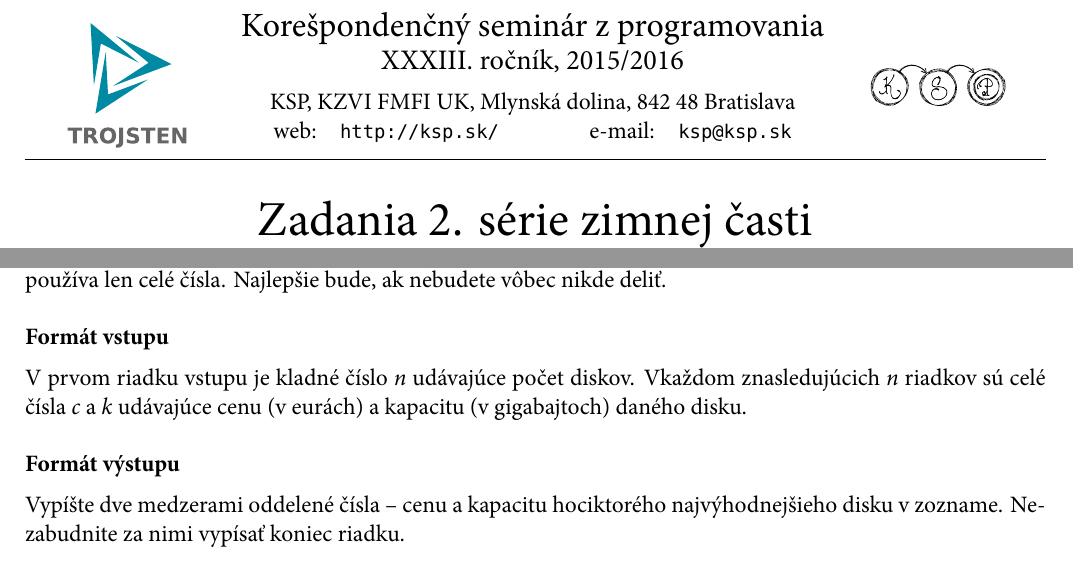
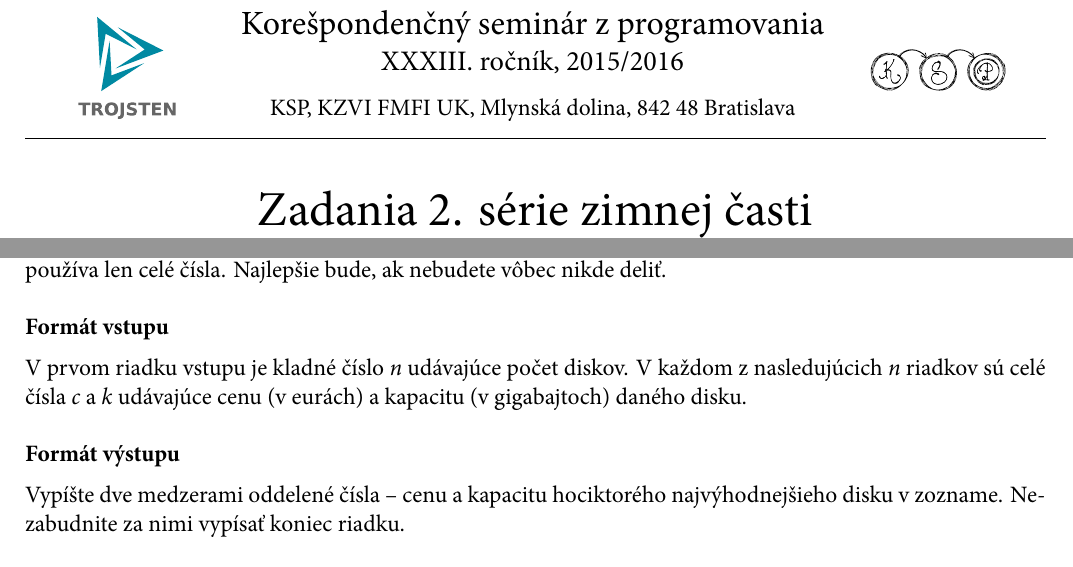
Before and after one commit to trojsten/dgs, a LaTeX document (tasks.tex, which reads custom.tex, tasks/ksp/task1.tex, trojsten.sty): two parts of page 1 of 4, joined at a grey line, cut so that both start at the same text. Compiled offline with XeLaTeX; a missing font is replaced by an installed copy or a similar font.

Commit message:
More logos

```diff
--- a/custom.tex
+++ b/custom.tex
@@ -33,12 +33,14 @@
 
 \renewcommand{\arraystretch}{1.2}
 \renewcommand{\textfloatsep}{3mm}
+\renewcommand{\headrulewidth}{0.4pt}
+\renewcommand{\footrulewidth}{0.4pt}
 
 % fancyhdr -- fancy pagestyle
 \fancypagestyle{tasks}{%
     \fancyhf{}
     \fancyhead[LE,RO]{\textit{Zadania \currentSeries. série \currentPartGenitive\ časti -- \currentDeadline}}
-    \fancyhead[LO,RE]{\includegraphics[keepaspectratio = true, height = 4mm]{logo/\seminarID/logo.pdf}}
+    \fancyhead[LO,RE]{\includegraphics[keepaspectratio = true, height = 4mm]{logo/\seminarID/mini.pdf}}
     \fancyfoot[LO,RE]{\texttt{\seminarEmail}}
     \fancyfoot[C]{\small \thepage~z~\pageref{LastPage}}
     \fancyfoot[LE,RO]{\texttt{\seminarURL}}                                                         % make this URL
@@ -56,4 +59,3 @@
     \fancyhead[C]{
         \begin{minipage}{0.6\textwidth}
             \centering
-            {\Large \seminarFull}\\[2pt]
@@ -63,4 +62,9 @@
-            \vspace{0pt}
+            \vspace{4pt}
+            {\Large \seminarFull}\\[4pt]
+            {\large \romanNumeral{\currentContestYear}. ročník, \currentAcademicYear}\\[8pt]
+            {\seminarShort,\ \seminarDepartmentShort\ FMFI~UK, Mlynská dolina, 842~48 Bratislava}\\[2pt]
+            %{web:\quad\texttt{\seminarURL} \hspace{40pt} e-mail:\quad\texttt{\seminarEmail}}\\[8pt]
+            \vspace{6pt}
         \end{minipage}
     }
 
--- a/tasks/ksp/task1.tex
+++ b/tasks/ksp/task1.tex
@@ -19,7 +19,7 @@ používa len celé čísla. Najlepšie bude, ak nebudete vôbec nikde deliť.
 \subsubsection{Formát vstupu}
 
 V~prvom riadku vstupu je kladné číslo $n$ udávajúce počet diskov.
-Vkaždom znasledujúcich $n$ riadkov sú celé čísla $c$ a~$k$ udávajúce cenu (v~eurách)
+V~každom z~nasledujúcich $n$ riadkov sú celé čísla $c$ a~$k$ udávajúce cenu (v~eurách)
 a~kapacitu (v~gigabajtoch) daného disku.
 
 \subsubsection{Formát výstupu}
--- a/trojsten.sty
+++ b/trojsten.sty
@@ -61,8 +61,6 @@
 }
 
 \RequirePackage{fancyhdr}                                   % fancy header
-\renewcommand{\headrulewidth}{0.4pt}
-\renewcommand{\footrulewidth}{0.4pt}
 
 \RequirePackage[all]{nowidow}
 
@@ -234,7 +232,7 @@
                 \l_tmpb_tl
             \end{minipage}
         }
-    \end{minipage}d
+    \end{minipage}
     \\[1ex]
 }
 \char_set_catcode_end_line:n{`\^^M}
```
Also changed, not shown: Makefile, logo/fks/mini.pdf (renamed from logo/fks-minilogo.pdf), logo/fks/panaciky.pdf (added), logo/fks/panaciky.png (added), logo/fks/panaciky.svg (added), logo/ksp/mini.pdf (renamed from logo/ksp/minilogo.pdf), logo/minilogoright.pdf (deleted), logo/panaciky.svg (added), custom.tex (6 more changed lines), trojsten.sty (2 more changed lines).
